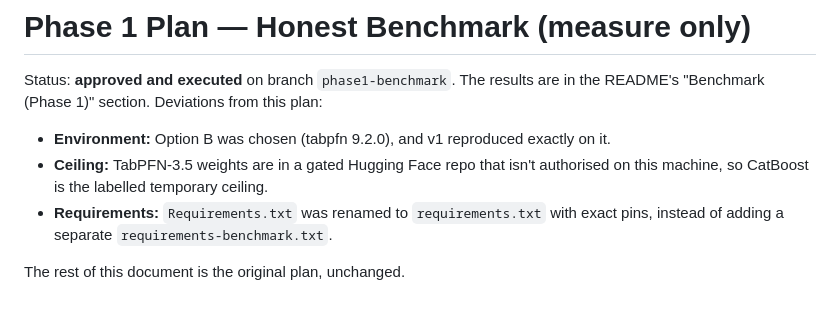
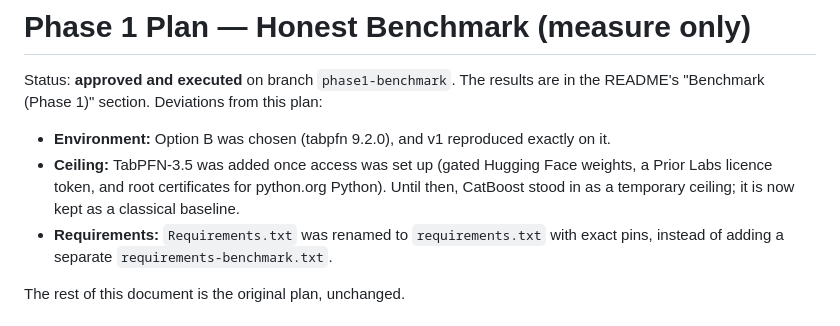
Before and after one commit to AmanKumar1411/AML_DL--Project, a Markdown page: PHASE1_PLAN.md, the part around the change. Rendered like a GitHub page.

```diff
--- a/PHASE1_PLAN.md
+++ b/PHASE1_PLAN.md
@@ -2,7 +2,7 @@
 
 Status: **approved and executed** on branch `phase1-benchmark`. The results are in the README's "Benchmark (Phase 1)" section. Deviations from this plan:
 - **Environment:** Option B was chosen (tabpfn 9.2.0), and v1 reproduced exactly on it.
-- **Ceiling:** TabPFN-3.5 weights are in a gated Hugging Face repo that isn't authorised on this machine, so CatBoost is the labelled temporary ceiling.
+- **Ceiling:** TabPFN-3.5 was added once access was set up (gated Hugging Face weights, a Prior Labs licence token, and root certificates for python.org Python). Until then, CatBoost stood in as a temporary ceiling; it is now kept as a classical baseline.
 - **Requirements:** `Requirements.txt` was renamed to `requirements.txt` with exact pins, instead of adding a separate `requirements-benchmark.txt`.
 
 The rest of this document is the original plan, unchanged.
```
Also changed, not shown: Readme.md (+20 -11 lines), results/figures/benchmark_v1_ladder.png, 3 other files.
